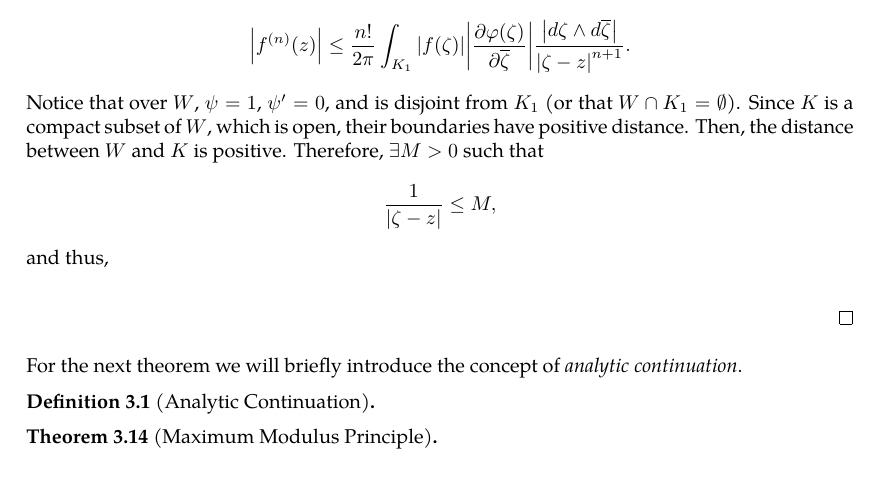
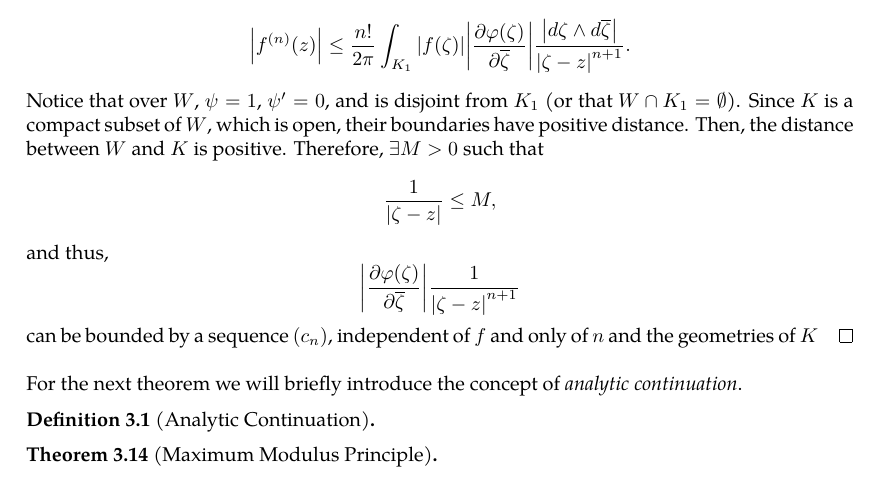
Before and after one commit to slipperking/complex-analysis-latex, a LaTeX document (main.tex): part of page 29 of 29, cut so that both start at the same text. Compiled offline with pdfLaTeX.

Commit message:
overleaf_to_git (Tue May 27 17:27:12 2025 -0700): update main.tex from r5756 to r5760

```diff
--- a/main.tex
+++ b/main.tex
@@ -766,7 +766,7 @@ We will introduce a trivial application of Liouville's Theorem:
     \[f^{(n)}(z)=\frac{n!}{2\pi i}\int_{K_1} f(\zeta)\cdot\pdv{\varphi(\zeta)}{\overline{\zeta}}\cdot\frac{\ddzeta\wedge\dd{\overline{\zeta}}}{\paren{\zeta-z}^{n+1}},\]
     and by the triangle inequality,
     \[\abs{f^{(n)}(z)}\leq\frac{n!}{2\pi}\int_{K_1} \abs{f(\zeta)}\abs{\pdv{\varphi(\zeta)}{\overline{\zeta}}}\frac{\abs{\ddzeta\wedge\dd{\overline{\zeta}}}}{\abs{\zeta-z}^{n+1}}.\]
-    Notice that over \(W\), \(\psi=1\), \(\psi'=0\), and is disjoint from \(K_1\) (or that \(W\cap K_1=\emptyset\)). Since \(K\) is a compact subset of \(W\), which is open, their boundaries have positive distance. Then, the distance between \(W\) and \(K\) is positive. Therefore, \(\exists M>0\) such that \[\frac{1}{\abs{\zeta-z}}\leq M,\] and thus, \[\]
+    Notice that over \(W\), \(\psi=1\), \(\psi'=0\), and is disjoint from \(K_1\) (or that \(W\cap K_1=\emptyset\)). Since \(K\) is a compact subset of \(W\), which is open, their boundaries have positive distance. Then, the distance between \(W\) and \(K\) is positive. Therefore, \(\exists M>0\) such that \[\frac{1}{\abs{\zeta-z}}\leq M,\] and thus, \[\abs{\pdv{\varphi(\zeta)}{\overline{\zeta}}}\frac{1}{\abs{\zeta-z}^{n+1}}\] can be bounded by a sequence \(\paren{c_n}\), independent of \(f\) and only of \(n\) and the geometries of \(K\)
 \end{proof}
 For the next theorem we will briefly introduce the concept of \textit{analytic continuation}.
 \begin{definition}[Analytic Continuation]
```
